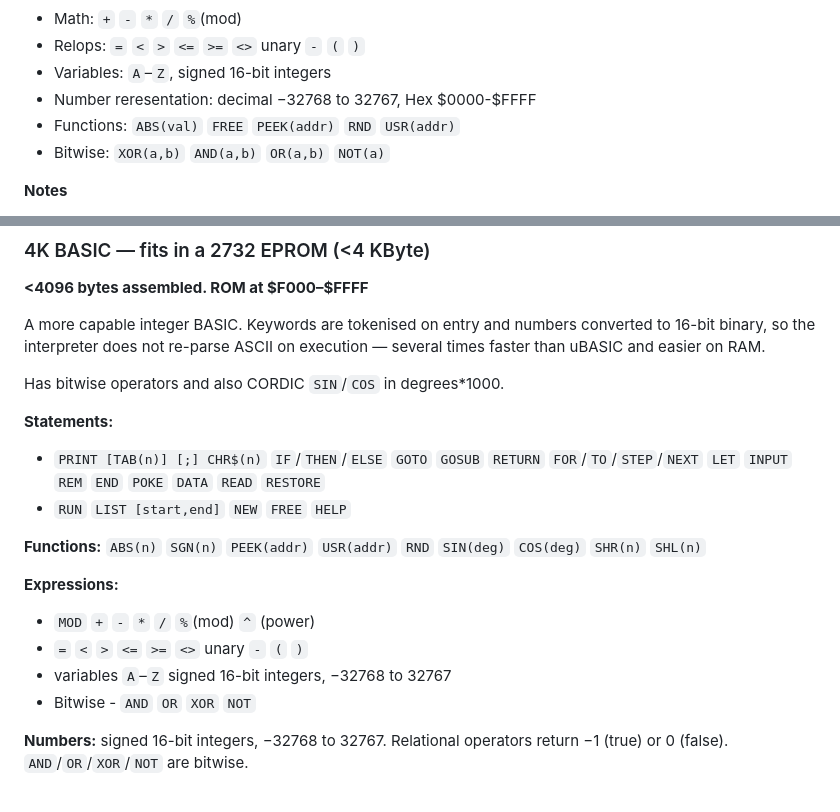
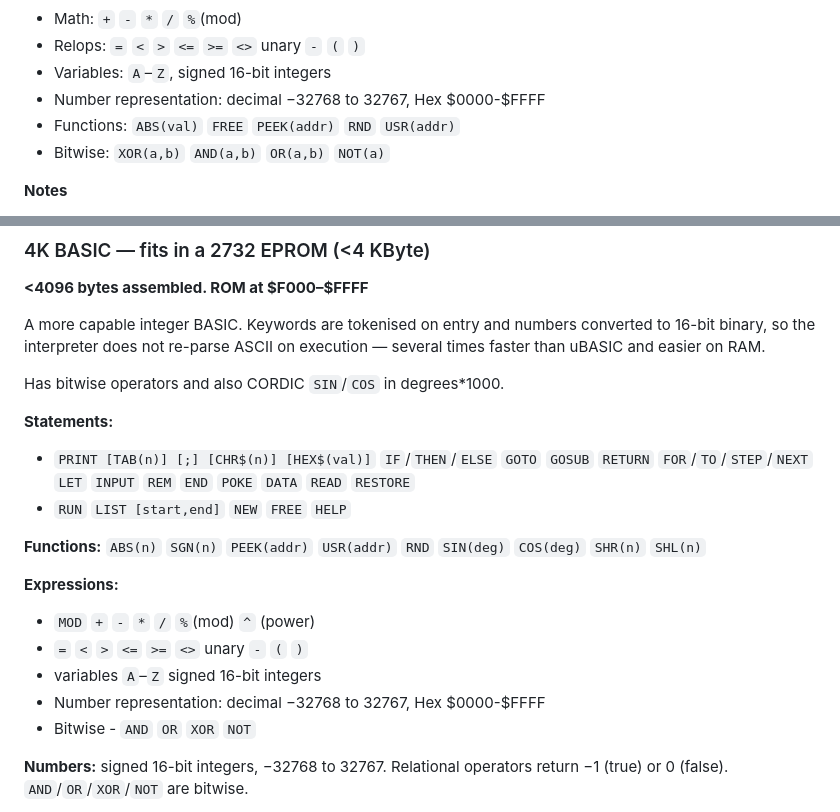
Before and after one commit to VinCBR900/65c02-Tiny-BASIC, a Markdown page: README.md, 2 parts joined by grey strips. Drawn GitHub-style.

Commit message:
Fix typos in README.md regarding number representation

```diff
--- a/README.md
+++ b/README.md
@@ -71,7 +71,7 @@ This interpreter has also been ported to the John Bell 80-153 single board compu
   * Math: `+` `-` `*` `/` `%`(mod)
   * Relops: `=` `<` `>` `<=` `>=` `<>` unary `-` `(` `)`
   * Variables: `A`–`Z`, signed 16-bit integers
-  * Number reresentation: decimal −32768 to 32767, Hex $0000-$FFFF
+  * Number representation: decimal −32768 to 32767, Hex $0000-$FFFF
   * Functions: `ABS(val)`   `FREE`   `PEEK(addr)`  `RND`   `USR(addr)`
   * Bitwise: `XOR(a,b)`   `AND(a,b)`   `OR(a,b)`  `NOT(a)`
 
@@ -102,7 +102,7 @@ A more capable integer BASIC. Keywords are tokenised on entry and numbers conver
 Has bitwise operators and also CORDIC `SIN`/`COS` in degrees*1000.
 
 **Statements:**
-  * `PRINT [TAB(n)] [;] CHR$(n)` `IF`/`THEN`/`ELSE` `GOTO` `GOSUB` `RETURN` `FOR`/`TO`/`STEP`/`NEXT` `LET` `INPUT` `REM` `END` `POKE` `DATA` `READ` `RESTORE`
+  * `PRINT [TAB(n)] [;] [CHR$(n)] [HEX$(val)]`  `IF`/`THEN`/`ELSE` `GOTO` `GOSUB` `RETURN` `FOR`/`TO`/`STEP`/`NEXT` `LET` `INPUT` `REM` `END` `POKE` `DATA` `READ` `RESTORE`
   * `RUN` `LIST [start,end]` `NEW` `FREE` `HELP`
 
 **Functions:** `ABS(n)` `SGN(n)` `PEEK(addr)` `USR(addr)` `RND` `SIN(deg)`  `COS(deg)`  `SHR(n)`   `SHL(n)`
@@ -110,7 +110,8 @@ Has bitwise operators and also CORDIC `SIN`/`COS` in degrees*1000.
 **Expressions:**
   * `MOD` `+` `-` `*` `/` `%`(mod) `^` (power)
   * `=` `<` `>` `<=` `>=` `<>` unary `-` `(` `)`
-  * variables `A`–`Z` signed 16-bit integers, −32768 to 32767
+  * variables `A`–`Z` signed 16-bit integers
+  * Number representation: decimal −32768 to 32767, Hex $0000-$FFFF
   * Bitwise - `AND` `OR` `XOR` `NOT`
 
 **Numbers:** signed 16-bit integers, −32768 to 32767. Relational operators return −1 (true) or 0 (false). `AND`/`OR`/`XOR`/`NOT` are bitwise.
```
